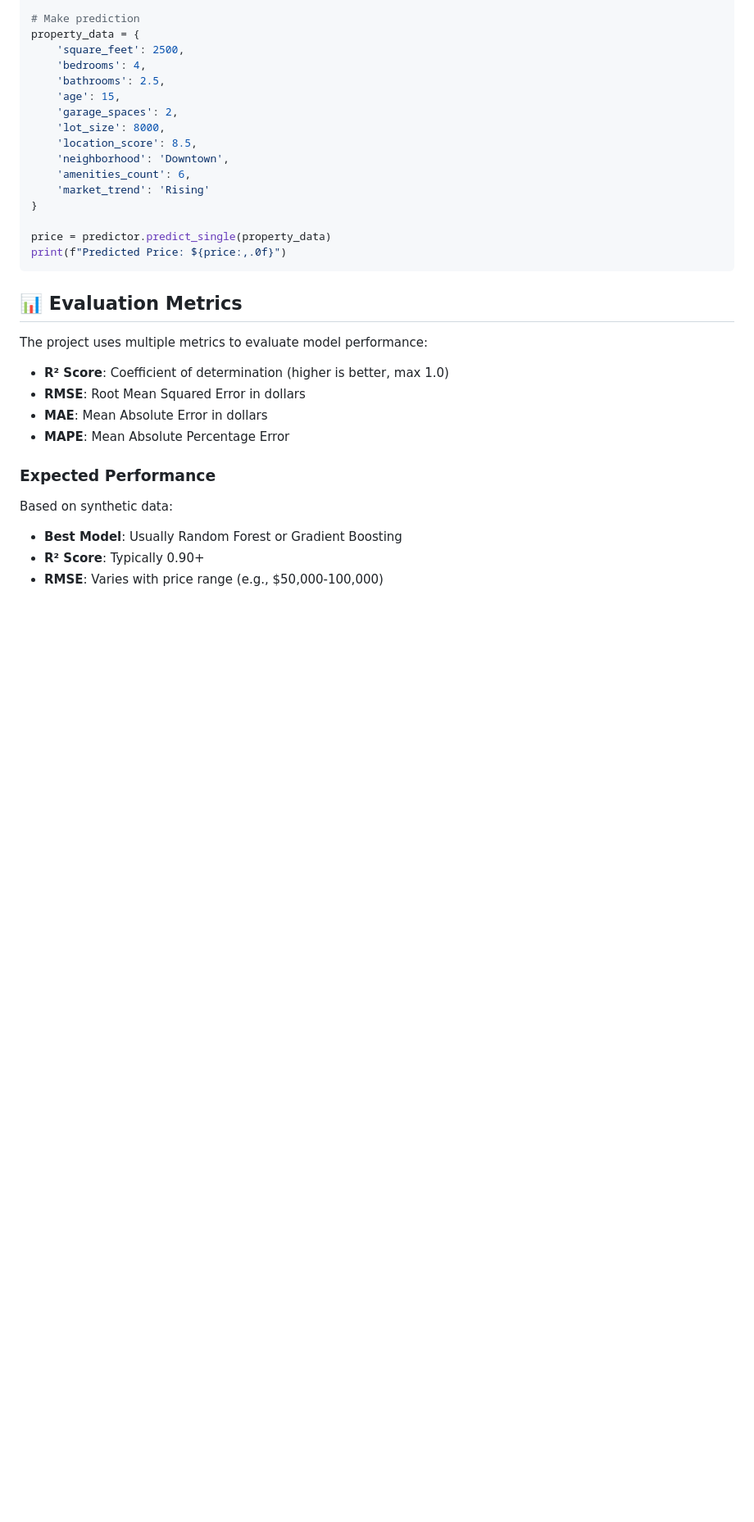
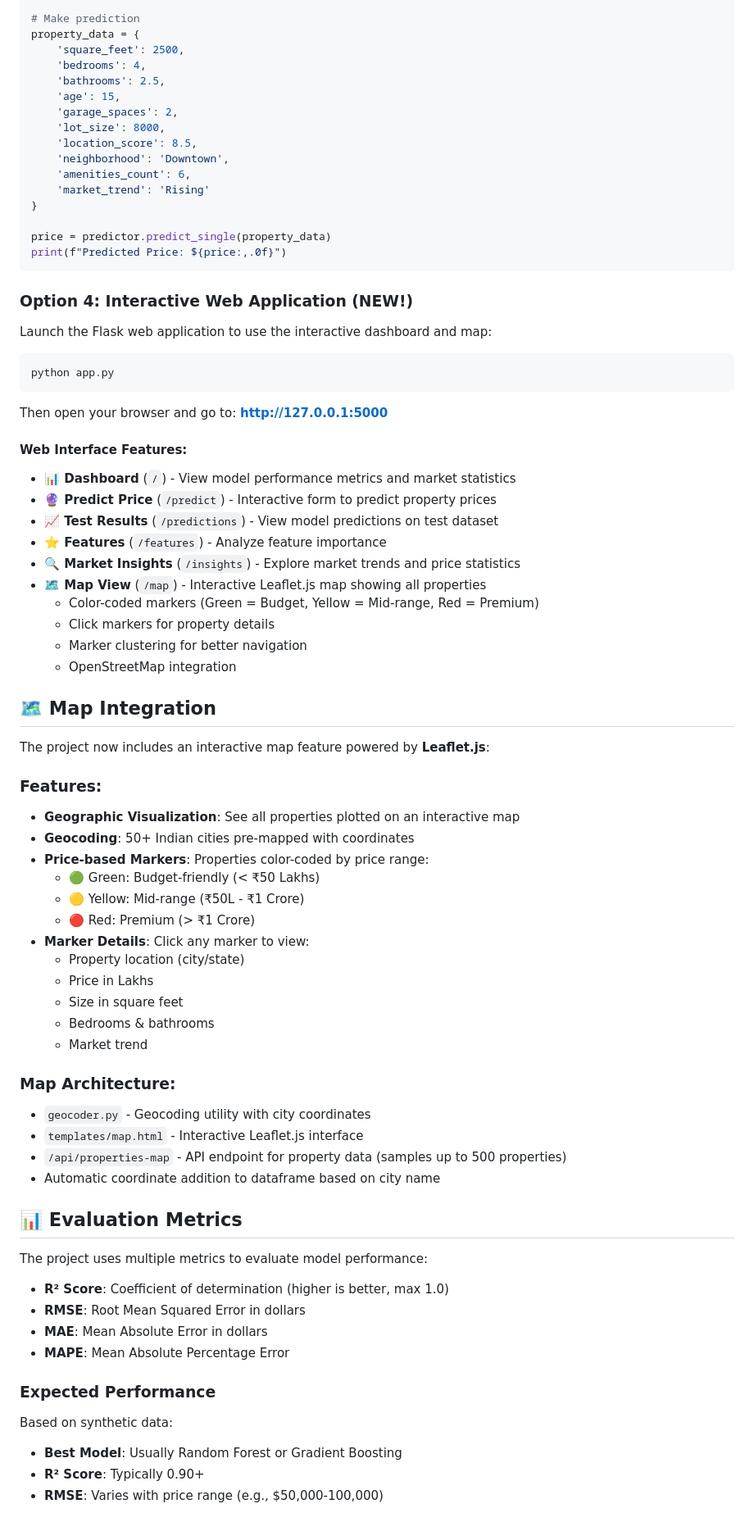
Before and after one commit to Mandeep-pro/Realstate, a Markdown page: real_estate_predictor/README.md, the part around one of its changes. Shown at 82% size. GitHub-like rendering; blank space fills up the shorter version.

Commit message:
docs: Update README with map feature, web app, and new project structure

````diff
--- a/real_estate_predictor/README.md
+++ b/real_estate_predictor/README.md
@@ -135,6 +155,53 @@ property_data = {
 price = predictor.predict_single(property_data)
 print(f"Predicted Price: ${price:,.0f}")
 ```
+
+### Option 4: Interactive Web Application (NEW!)
+
+Launch the Flask web application to use the interactive dashboard and map:
+
+```bash
+python app.py
+```
+
+Then open your browser and go to: **http://127.0.0.1:5000**
+
+#### Web Interface Features:
+
+- **📊 Dashboard** (`/`) - View model performance metrics and market statistics
+- **🔮 Predict Price** (`/predict`) - Interactive form to predict property prices
+- **📈 Test Results** (`/predictions`) - View model predictions on test dataset
+- **⭐ Features** (`/features`) - Analyze feature importance
+- **🔍 Market Insights** (`/insights`) - Explore market trends and price statistics
+- **🗺️ Map View** (`/map`) - Interactive Leaflet.js map showing all properties
+  - Color-coded markers (Green = Budget, Yellow = Mid-range, Red = Premium)
+  - Click markers for property details
+  - Marker clustering for better navigation
+  - OpenStreetMap integration
+
+## 🗺️ Map Integration
+
+The project now includes an interactive map feature powered by **Leaflet.js**:
+
+### Features:
+- **Geographic Visualization**: See all properties plotted on an interactive map
+- **Geocoding**: 50+ Indian cities pre-mapped with coordinates
+- **Price-based Markers**: Properties color-coded by price range:
+  - 🟢 Green: Budget-friendly (< ₹50 Lakhs)
+  - 🟡 Yellow: Mid-range (₹50L - ₹1 Crore)
+  - 🔴 Red: Premium (> ₹1 Crore)
+- **Marker Details**: Click any marker to view:
+  - Property location (city/state)
+  - Price in Lakhs
+  - Size in square feet
+  - Bedrooms & bathrooms
+  - Market trend
+
+### Map Architecture:
+- `geocoder.py` - Geocoding utility with city coordinates
+- `templates/map.html` - Interactive Leaflet.js interface
+- `/api/properties-map` - API endpoint for property data (samples up to 500 properties)
+- Automatic coordinate addition to dataframe based on city name
 
 ## 📊 Evaluation Metrics
 
````
Also changed, not shown: other parts of real_estate_predictor/README.md (+20 -0 lines).
